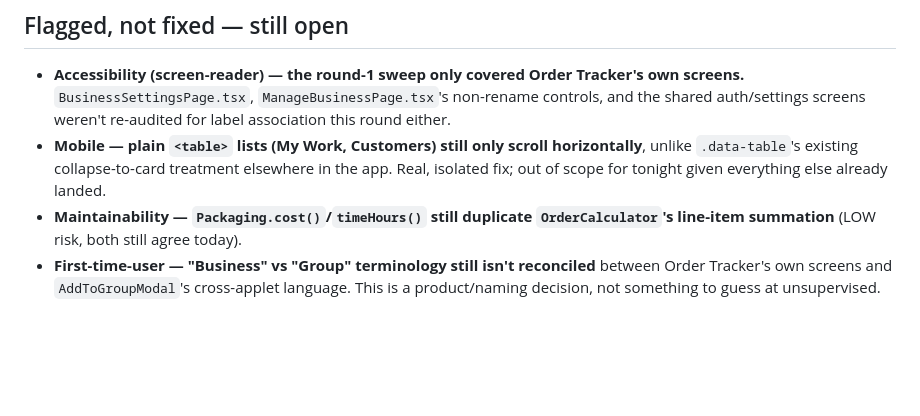
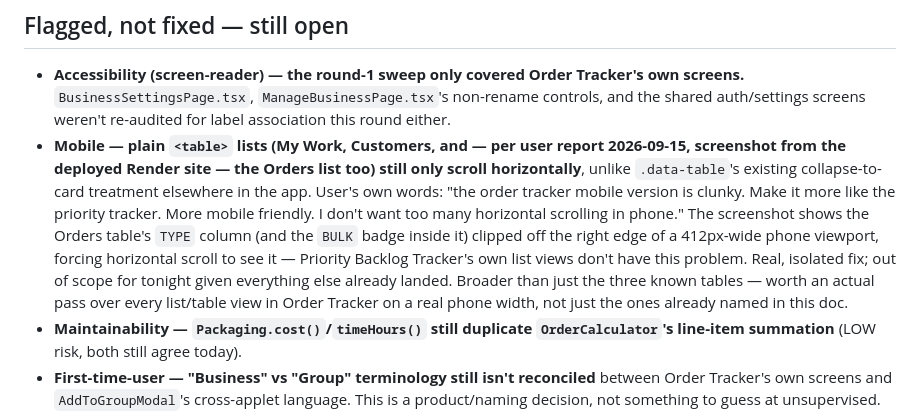
Before and after one commit to kaushik-m-mahadevan/priority-backlog-tracker, a Markdown page: docs/REVIEW_FINDINGS_ROUND2_2026-09-15.md, the part around the change. GitHub-like rendering; blank space fills up the shorter version.

Commit message:
Expand mobile-tables finding with user-reported Orders list issue
User reported (screenshot from the deployed site, 412px phone width)
that the Orders list's TYPE column gets clipped off-screen, forcing
horizontal scroll — the same underlying gap as the already-flagged
My Work/Customers tables, but confirms it's not limited to those two
and asks for the mobile experience generally to match Priority Backlog
Tracker's. No fix in this commit, per explicit instruction — just
recording the pending item with the concrete evidence.

Co-Authored-By: Claude Sonnet 5 <noreply@anthropic.com>

```diff
--- a/docs/REVIEW_FINDINGS_ROUND2_2026-09-15.md
+++ b/docs/REVIEW_FINDINGS_ROUND2_2026-09-15.md
@@ -90,9 +90,17 @@ patterns already established elsewhere in the codebase (same DTO-threading shape
 - **Accessibility (screen-reader) — the round-1 sweep only covered Order Tracker's own
   screens.** `BusinessSettingsPage.tsx`, `ManageBusinessPage.tsx`'s non-rename controls, and
   the shared auth/settings screens weren't re-audited for label association this round either.
-- **Mobile — plain `<table>` lists (My Work, Customers) still only scroll horizontally**,
-  unlike `.data-table`'s existing collapse-to-card treatment elsewhere in the app. Real,
-  isolated fix; out of scope for tonight given everything else already landed.
+- **Mobile — plain `<table>` lists (My Work, Customers, and — per user report 2026-09-15,
+  screenshot from the deployed Render site — the Orders list too) still only scroll
+  horizontally**, unlike `.data-table`'s existing collapse-to-card treatment elsewhere in the
+  app. User's own words: "the order tracker mobile version is clunky. Make it more like the
+  priority tracker. More mobile friendly. I don't want too many horizontal scrolling in
+  phone." The screenshot shows the Orders table's `TYPE` column (and the `BULK` badge inside
+  it) clipped off the right edge of a 412px-wide phone viewport, forcing horizontal scroll to
+  see it — Priority Backlog Tracker's own list views don't have this problem. Real, isolated
+  fix; out of scope for tonight given everything else already landed. Broader than just the
+  three known tables — worth an actual pass over every list/table view in Order Tracker on a
+  real phone width, not just the ones already named in this doc.
 - **Maintainability — `Packaging.cost()`/`timeHours()` still duplicate `OrderCalculator`'s
   line-item summation** (LOW risk, both still agree today).
 - **First-time-user — "Business" vs "Group" terminology still isn't reconciled** between Order
```
